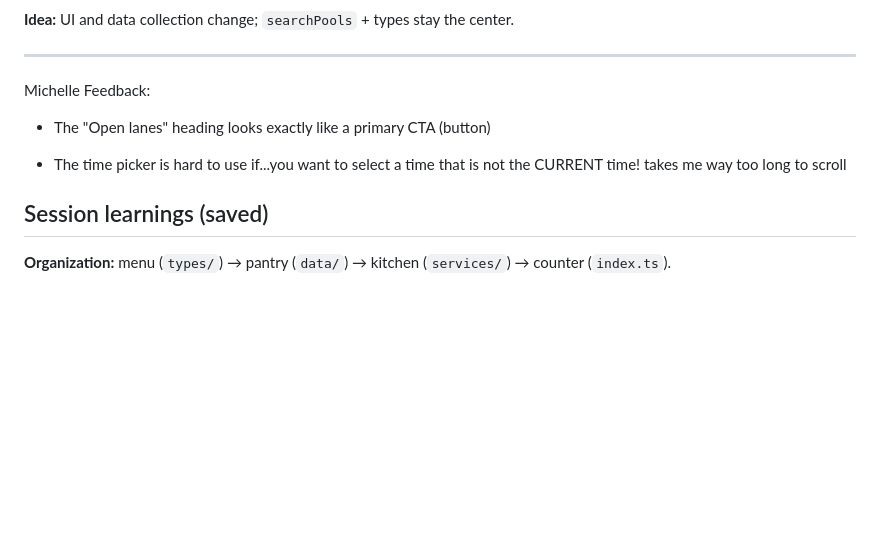
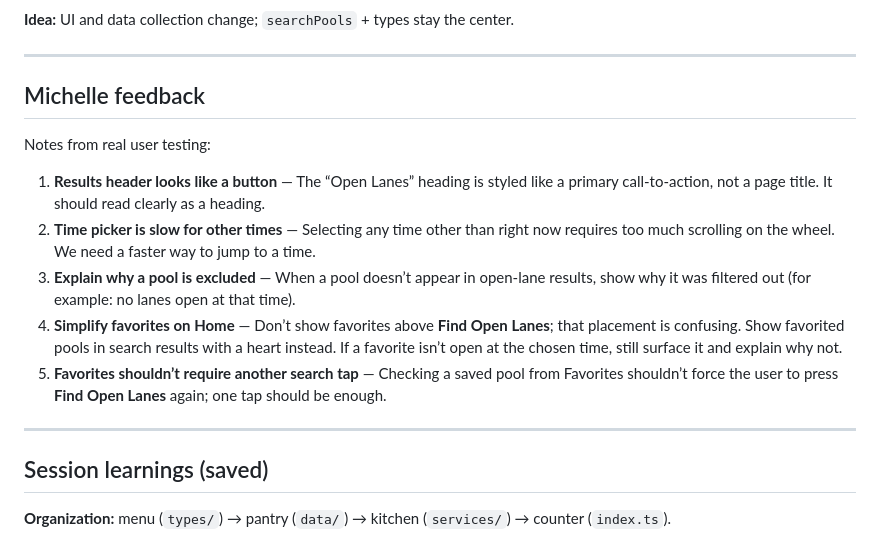
Before and after one commit to ys4vnkdnyt-create/sdpoolapp, a Markdown page: notes.md, the part around one of its changes. Rendered like a GitHub page; blank space fills up the shorter version.

Commit message:
Polish Michelle feedback notes and update next-session handoff.
Co-authored-by: Cursor <cursoragent@cursor.com>

```diff
--- a/notes.md
+++ b/notes.md
@@ -279,19 +279,17 @@ flowchart LR
 
 ---
 
-Michelle Feedback:
+## Michelle feedback
 
+Notes from real user testing:
 
+1. **Results header looks like a button** — The “Open Lanes” heading is styled like a primary call-to-action, not a page title. It should read clearly as a heading.
+2. **Time picker is slow for other times** — Selecting any time other than right now requires too much scrolling on the wheel. We need a faster way to jump to a time.
+3. **Explain why a pool is excluded** — When a pool doesn’t appear in open-lane results, show why it was filtered out (for example: no lanes open at that time).
+4. **Simplify favorites on Home** — Don’t show favorites above **Find Open Lanes**; that placement is confusing. Show favorited pools in search results with a heart instead. If a favorite isn’t open at the chosen time, still surface it and explain why not.
+5. **Favorites shouldn’t require another search tap** — Checking a saved pool from Favorites shouldn’t force the user to press **Find Open Lanes** again; one tap should be enough.
 
-- The "Open lanes" heading looks exactly like a primary CTA (button)
-
-- The time picker is hard to use if...you want to select a time that is not the CURRENT time! takes me way too long to scroll
-
-
-
-
-
-
+---
 
 ## Session learnings (saved)
 
```
Also changed, not shown: other parts of notes.md (+23 -19 lines).
